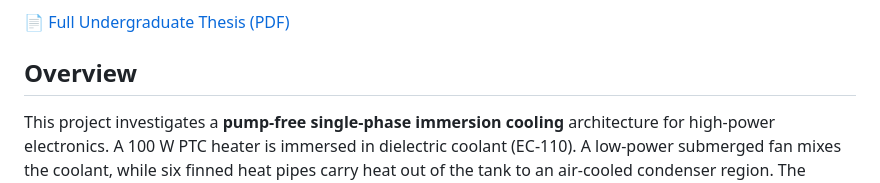
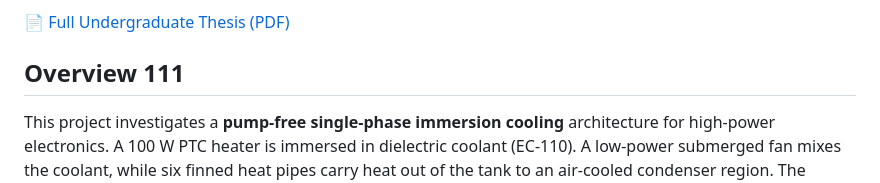
Before and after one commit to Allen2910/Pump-Free-Single-Phase-Immersion-Cooling-Combined-with-Heat-Pipes-, a Markdown page: README.md, the part around the change. Drawn GitHub-style.

```diff
--- a/README.md
+++ b/README.md
@@ -8,7 +8,7 @@
 
 [📄 Full Undergraduate Thesis (PDF)](docs/Undergraduate_Thesis_Immersion_Cooling_Heat_Pipes.pdf)
 
-## Overview
+## Overview 111
 
 This project investigates a **pump-free single-phase immersion cooling** architecture for high-power electronics. A 100 W PTC heater is immersed in dielectric coolant (EC-110). A low-power submerged fan mixes the coolant, while six finned heat pipes carry heat out of the tank to an air-cooled condenser region. The system is evaluated experimentally and using COMSOL Multiphysics.
 
```
